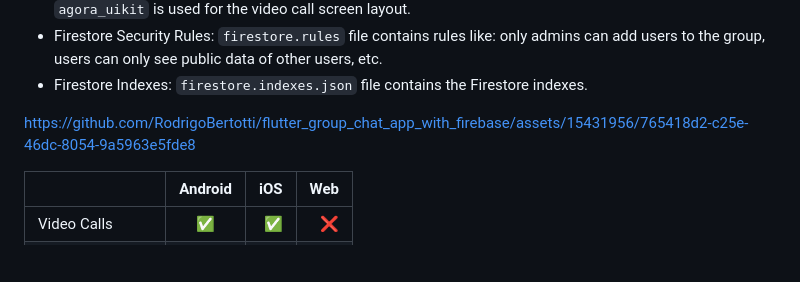
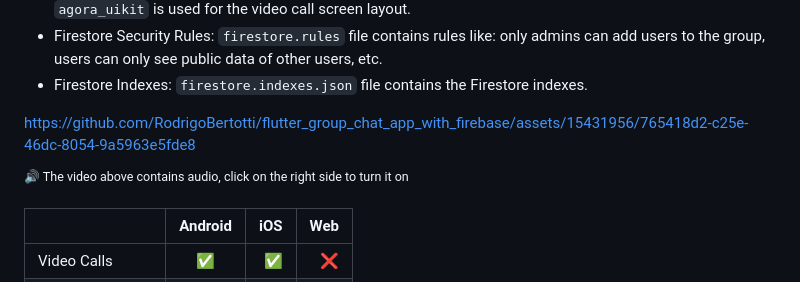
Before and after one commit to RodrigoBertotti/flutter_group_chat_app_with_firebase, a Markdown page: README.md, the part around the change. GitHub-like rendering; blank space fills up the shorter version.

```diff
--- a/README.md
+++ b/README.md
@@ -11,6 +11,8 @@ security, account creation, login, mutex for generating the numeric Agora UID an
 
 
 https://github.com/RodrigoBertotti/flutter_group_chat_app_with_firebase/assets/15431956/765418d2-c25e-46dc-8054-9a5963e5fde8
+
+<sup> 🔊 The video above contains audio, click on the right side to turn it on</sup>
 
 
 |                    | Android | iOS | Web |
```
